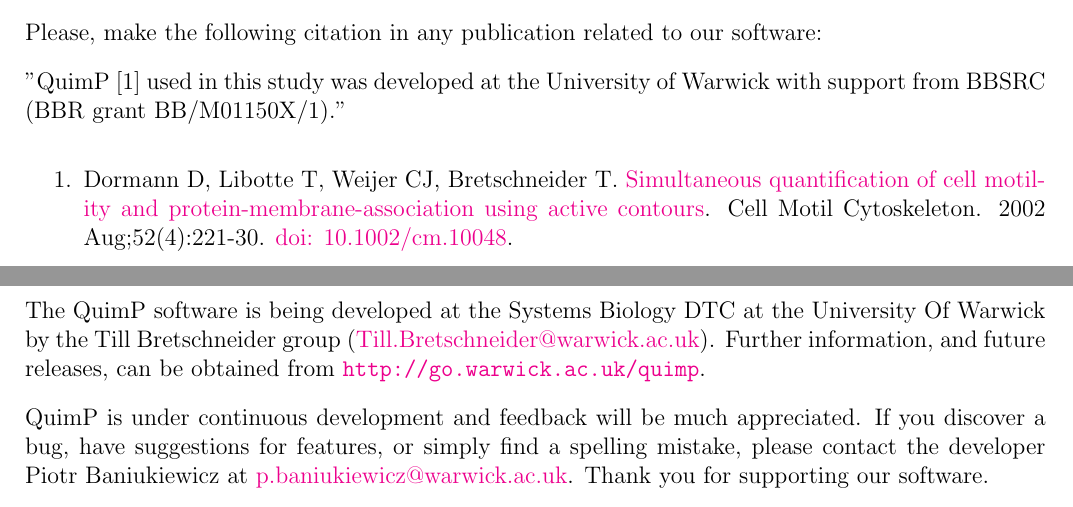
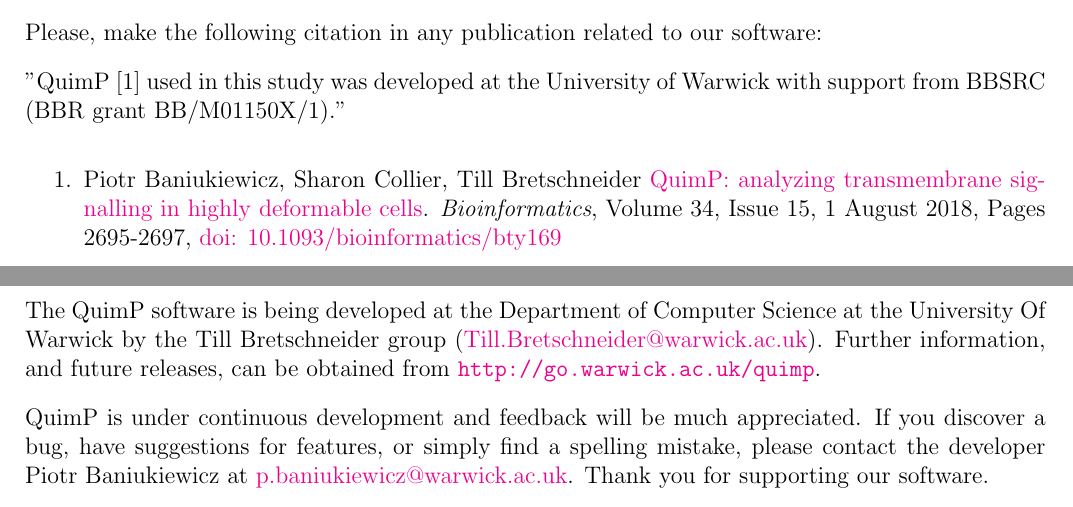
Before and after one commit to CellDynamics/QuimP-Doc, a LaTeX document (Docs/QuimP_Guide.tex): two parts of pages 4 and 51 of 52, joined at a grey line, cut so that both start at the same text. Compiled offline with pdfLaTeX.

Commit message:
Replaced citation with new paper

```diff
--- a/Docs/QuimP_Guide.tex
+++ b/Docs/QuimP_Guide.tex
@@ -70,7 +72,7 @@
 
 "QuimP [1] used in this study was developed at the University of Warwick with support from BBSRC (BBR grant BB/M01150X/1).”
 \begin{enumerate}
-\item Dormann D, Libotte T, Weijer CJ, Bretschneider T. \href{https://www.ncbi.nlm.nih.gov/pubmed/12112136}{Simultaneous quantification of cell motility and protein-membrane-association using active contours}. Cell Motil Cytoskeleton. 2002 Aug;52(4):221-30. \href{http://dx.doi.org/10.1007/978-3-0348-8043-5_17}{doi: 10.1002/cm.10048}.
+\item Piotr Baniukiewicz, Sharon Collier, Till Bretschneider \href{https://academic.oup.com/bioinformatics/article/34/15/2695/4939330}{QuimP: analyzing transmembrane signalling in highly deformable cells}. \textit{Bioinformatics}, Volume 34, Issue 15, 1 August 2018, Pages 2695-2697, \href{https://doi.org/10.1093/bioinformatics/bty169}{doi: 10.1093/bioinformatics/bty169}
 \end{enumerate}
 
 \section{PDFs and online versions of this manual}
@@ -1413,7 +1415,7 @@
 
 \section{Contact}
 
-The QuimP software is being developed at the Systems Biology DTC at the University Of Warwick by the Till Bretschneider group (\href{mailto:till.bretschneider@warwick.ac.uk}{Till.Bretschneider@warwick.ac.uk}).
+The QuimP software is being developed at the Department of Computer Science at the University Of Warwick by the Till Bretschneider group (\href{mailto:till.bretschneider@warwick.ac.uk}{Till.Bretschneider@warwick.ac.uk}).
 Further information, and future releases, can be obtained from \url{http://go.warwick.ac.uk/quimp}.
 
 QuimP is under continuous development and feedback will be much appreciated.  If you discover a bug, have suggestions
```
Also changed, not shown: Docs/QuimP_Guide.tex (2 more changed lines).
